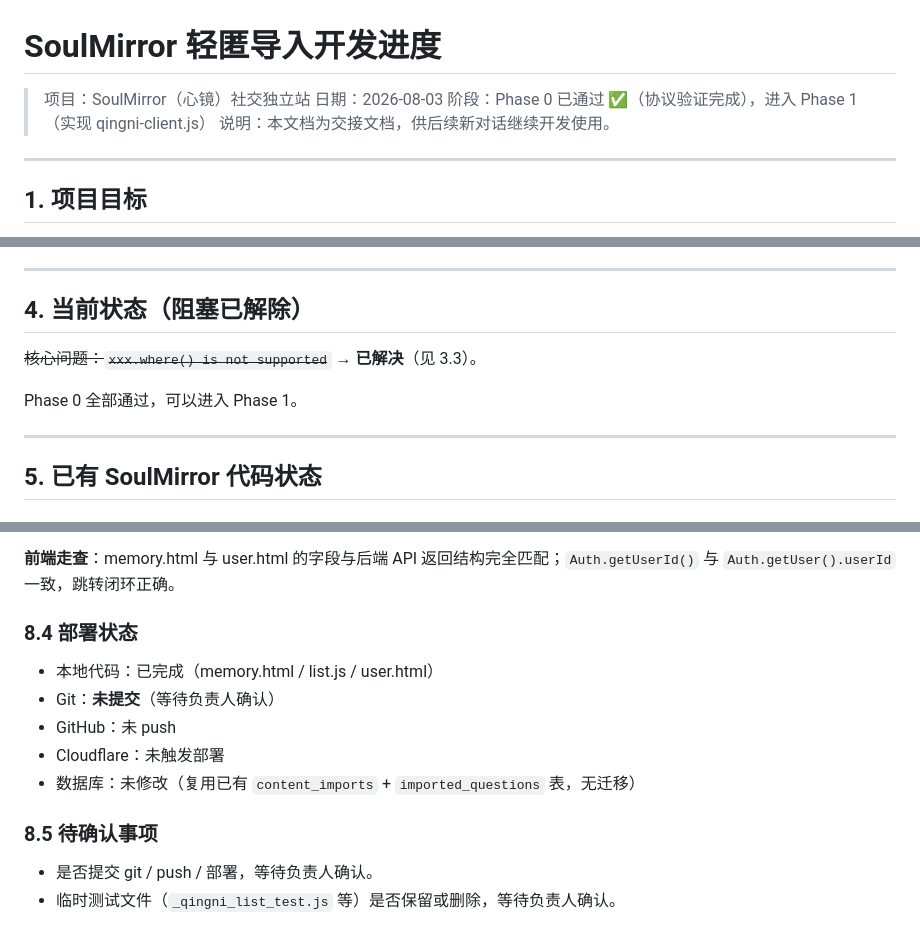
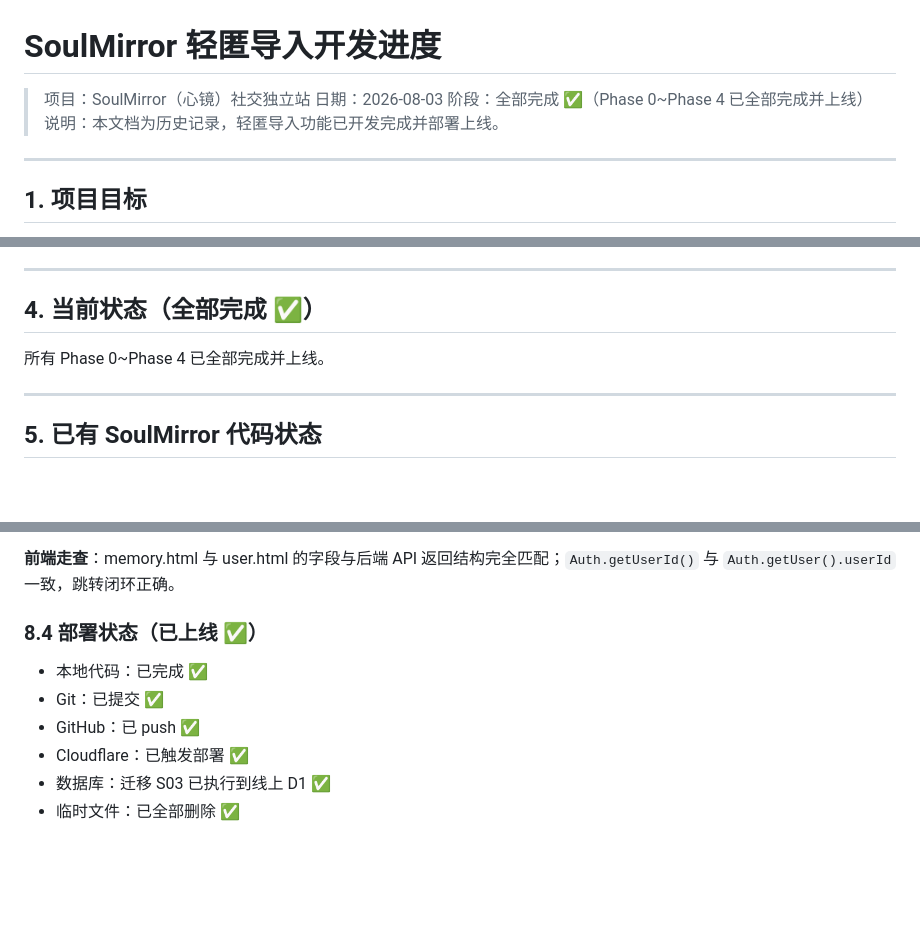
Before and after one commit to Hatefishjustin/social, a Markdown page: docs/qingni-progress.md, 3 parts joined by grey strips. Drawn GitHub-style; blank space fills up the shorter version.

Commit message:
docs: update qingni-progress.md to all-complete status

```diff
--- a/docs/qingni-progress.md
+++ b/docs/qingni-progress.md
@@ -2,8 +2,8 @@
 
 > 项目：SoulMirror（心镜）社交独立站
 > 日期：2026-08-03
-> 阶段：Phase 0 已通过 ✅（协议验证完成），进入 Phase 1（实现 qingni-client.js）
-> 说明：本文档为交接文档，供后续新对话继续开发使用。
+> 阶段：全部完成 ✅（Phase 0~Phase 4 已全部完成并上线）
+> 说明：本文档为历史记录，轻匿导入功能已开发完成并部署上线。
 
 ---
 
@@ -179,11 +179,9 @@ const command = {
 
 ---
 
-## 4. 当前状态（阻塞已解除）
+## 4. 当前状态（全部完成 ✅）
 
-~~核心问题：`xxx.where() is not supported`~~ → **已解决**（见 3.3）。
-
-Phase 0 全部通过，可以进入 Phase 1。
+所有 Phase 0~Phase 4 已全部完成并上线。
 
 ---
 
@@ -307,15 +305,11 @@ memory.html 输入链接 → POST /memory/import (preview) → 展示预览
 
 **前端走查**：memory.html 与 user.html 的字段与后端 API 返回结构完全匹配；`Auth.getUserId()` 与 `Auth.getUser().userId` 一致，跳转闭环正确。
 
-### 8.4 部署状态
+### 8.4 部署状态（已上线 ✅）
 
-- 本地代码：已完成（memory.html / list.js / user.html）
-- Git：**未提交**（等待负责人确认）
-- GitHub：未 push
-- Cloudflare：未触发部署
-- 数据库：未修改（复用已有 `content_imports` + `imported_questions` 表，无迁移）
-
-### 8.5 待确认事项
-
-- 是否提交 git / push / 部署，等待负责人确认。
-- 临时测试文件（`_qingni_list_test.js` 等）是否保留或删除，等待负责人确认。
+- 本地代码：已完成 ✅
+- Git：已提交 ✅
+- GitHub：已 push ✅
+- Cloudflare：已触发部署 ✅
+- 数据库：迁移 S03 已执行到线上 D1 ✅
+- 临时文件：已全部删除 ✅
```
